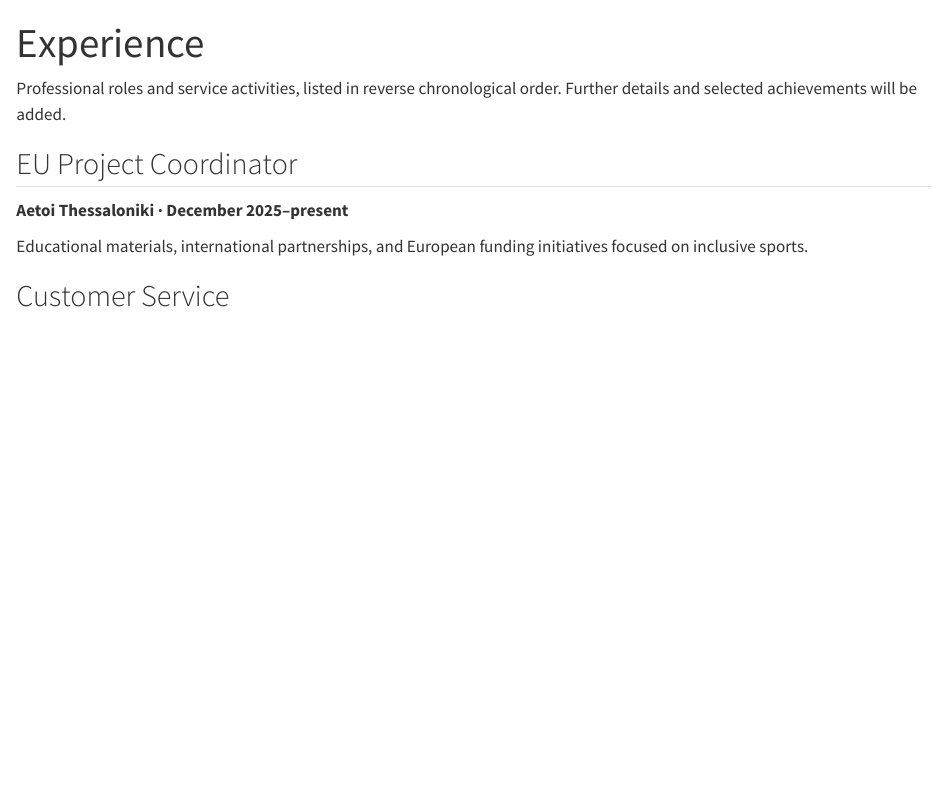
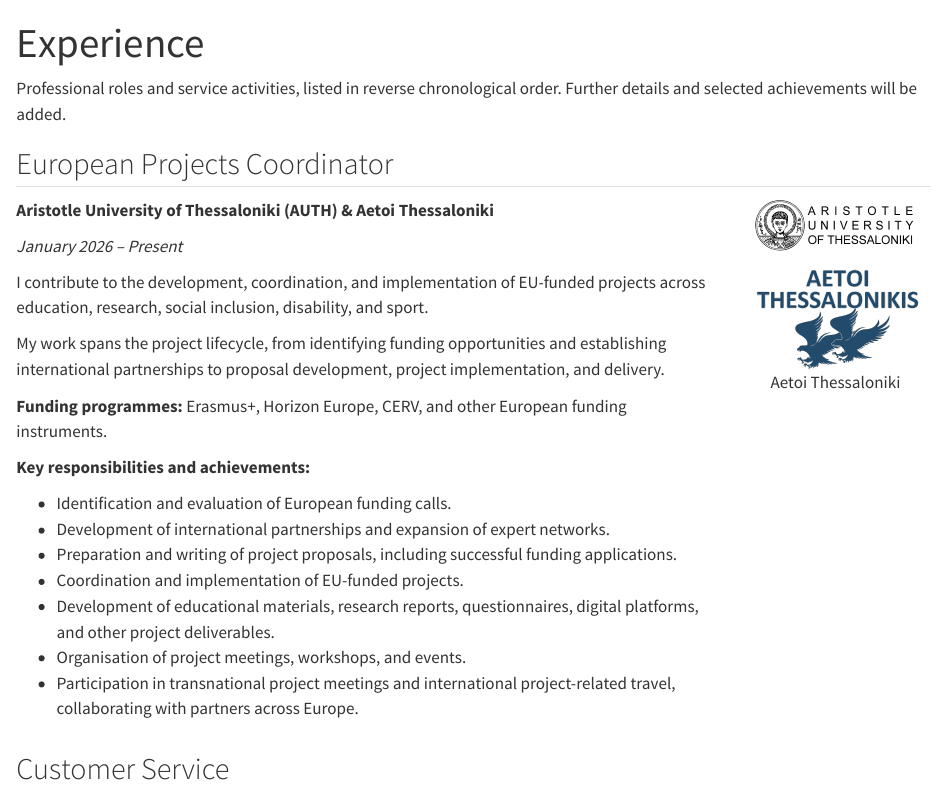
Before and after one commit to stelios-biostat/stelios-biostat.github.io, a Quarto document (experience.qmd): the page in a window 1100 px wide, from its top. Rendered offline with R 4.5, knitr and Pandoc in place of Quarto, with nearby package versions.

Commit message:
Expand European projects experience and add organisation logos

```diff
--- a/experience.qmd
+++ b/experience.qmd
@@ -4,11 +4,37 @@ title: "Experience"
 
 Professional roles and service activities, listed in reverse chronological order. Further details and selected achievements will be added.
 
-## EU Project Coordinator
+## European Projects Coordinator
 
-**Aetoi Thessaloniki · December 2025–present**
+::: {.eu-experience style="display: flex; flex-wrap: wrap; gap: 2rem; align-items: flex-start;"}
+::: {.eu-details style="flex: 1 1 480px; min-width: 0;"}
+**Aristotle University of Thessaloniki (AUTH) & Aetoi Thessaloniki**
 
-Educational materials, international partnerships, and European funding initiatives focused on inclusive sports.
+*January 2026 – Present*
+
+I contribute to the development, coordination, and implementation of EU-funded projects across education, research, social inclusion, disability, and sport.
+
+My work spans the project lifecycle, from identifying funding opportunities and establishing international partnerships to proposal development, project implementation, and delivery.
+
+**Funding programmes:** Erasmus+, Horizon Europe, CERV, and other European funding instruments.
+
+**Key responsibilities and achievements:**
+
+- Identification and evaluation of European funding calls.
+- Development of international partnerships and expansion of expert networks.
+- Preparation and writing of project proposals, including successful funding applications.
+- Coordination and implementation of EU-funded projects.
+- Development of educational materials, research reports, questionnaires, digital platforms, and other project deliverables.
+- Organisation of project meetings, workshops, and events.
+- Participation in transnational project meetings and international project-related travel, collaborating with partners across Europe.
+:::
+
+::: {.eu-logos style="flex: 0 1 190px; text-align: center;"}
+[![Aristotle University of Thessaloniki](images/authlogo.png){width=170px}](https://www.auth.gr/en/)
+
+![Aetoi Thessaloniki](images/Aetoi%20logo%20blue%20EN.png){width=170px}
+:::
+:::
 
 ## Customer Service
 
```
